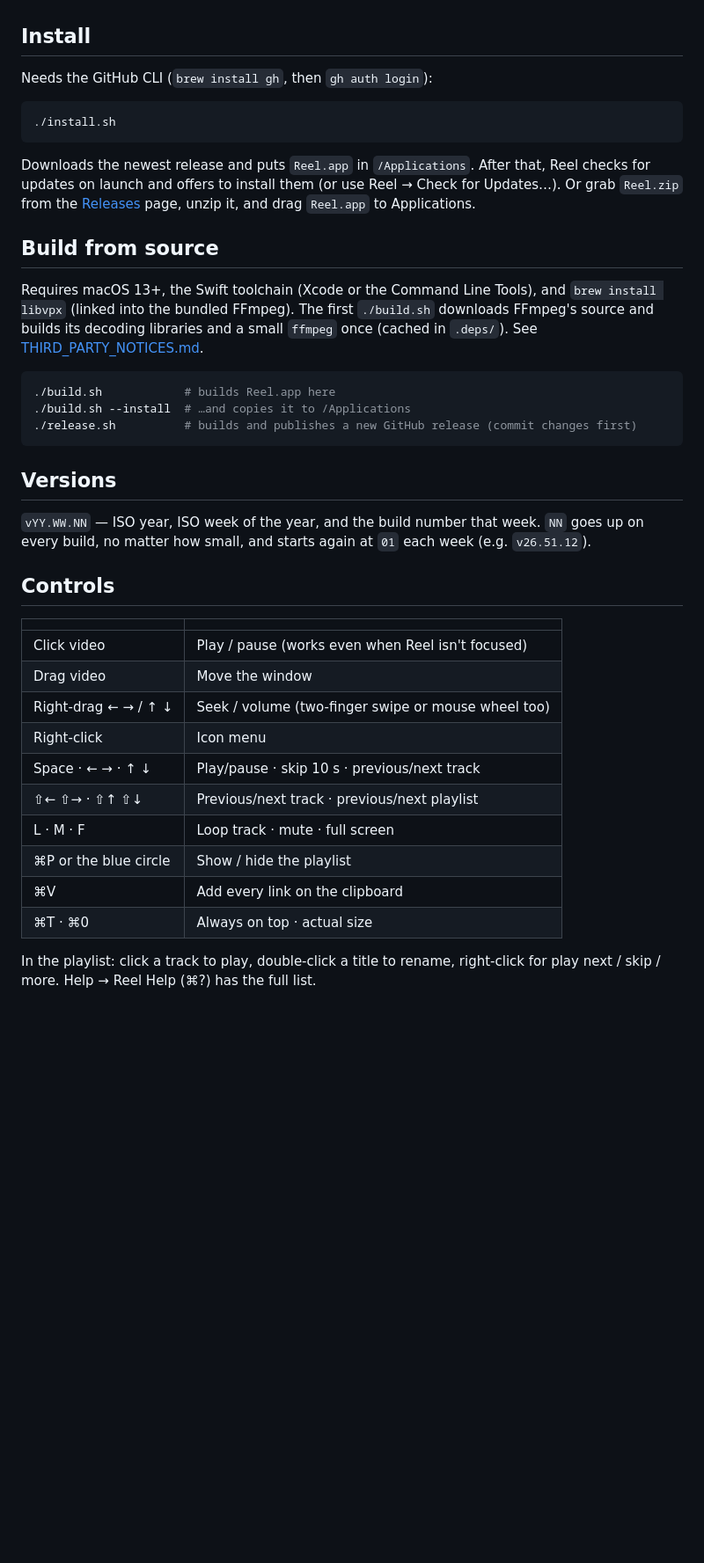
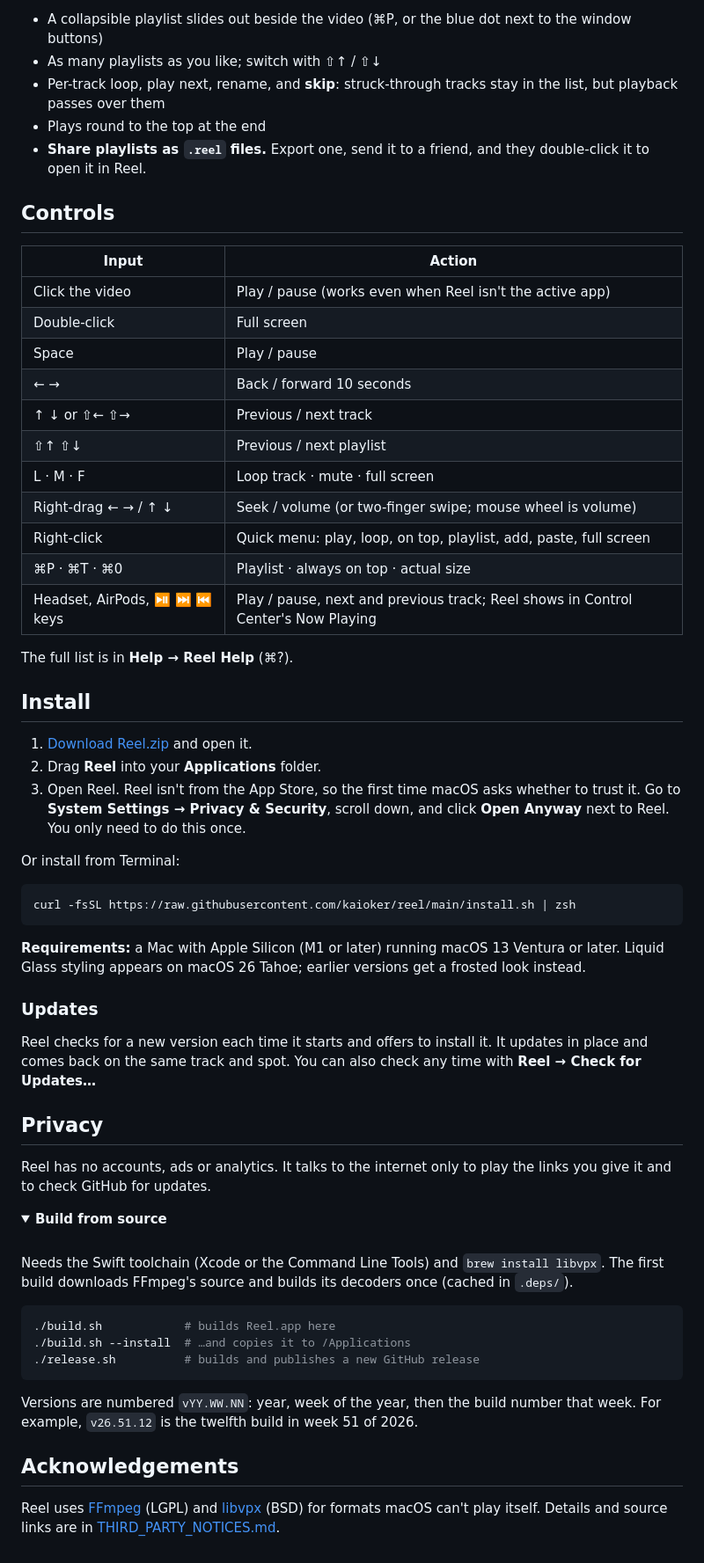
Before and after one commit to kaioker/reel, a Markdown page: README.md, the part around one of its changes. Shown at 88% size. Rendered like a GitHub page; folded sections open; blank space fills up the shorter version.

````diff
--- a/README.md
+++ b/README.md
@@ -11,47 +54,74 @@ A tiny, QuickTime-style video player for macOS that stays on top — with playli
+- A collapsible playlist slides out beside the video (⌘P, or the blue dot next to the window buttons)
+- As many playlists as you like; switch with ⇧↑ / ⇧↓
+- Per-track loop, play next, rename, and **skip**: struck-through tracks stay in the list, but playback passes over them
+- Plays round to the top at the end
+- **Share playlists as `.reel` files.** Export one, send it to a friend, and they double-click it to open it in Reel.
+
+## Controls
+
+| Input | Action |
+|---|---|
+| Click the video | Play / pause (works even when Reel isn't the active app) |
+| Double-click | Full screen |
+| Space | Play / pause |
+| ← → | Back / forward 10 seconds |
+| ↑ ↓ or ⇧← ⇧→ | Previous / next track |
+| ⇧↑ ⇧↓ | Previous / next playlist |
+| L · M · F | Loop track · mute · full screen |
+| Right-drag ← → / ↑ ↓ | Seek / volume (or two-finger swipe; mouse wheel is volume) |
+| Right-click | Quick menu: play, loop, on top, playlist, add, paste, full screen |
+| ⌘P · ⌘T · ⌘0 | Playlist · always on top · actual size |
+| Headset, AirPods, ⏯ ⏭ ⏮ keys | Play / pause, next and previous track; Reel shows in Control Center's Now Playing |
+
+The full list is in **Help → Reel Help** (⌘?).
 
 ## Install
 
-Needs the GitHub CLI (`brew install gh`, then `gh auth login`):
+1. [Download Reel.zip](https://github.com/kaioker/reel/releases/latest/download/Reel.zip) and open it.
+2. Drag **Reel** into your **Applications** folder.
+3. Open Reel. Reel isn't from the App Store, so the first time macOS asks whether to trust it.
+   Go to **System Settings → Privacy & Security**, scroll down, and click **Open Anyway** next to Reel.
+   You only need to do this once.
+
+Or install from Terminal:
 
 ```sh
-./install.sh
+curl -fsSL https://raw.githubusercontent.com/kaioker/reel/main/install.sh | zsh
 ```
 
-Downloads the newest release and puts `Reel.app` in `/Applications`. After that, Reel checks for updates on
-launch and offers to install them (or use Reel → Check for Updates…).
-Or grab `Reel.zip` from the [Releases](../../releases) page, unzip it, and drag `Reel.app` to Applications.
+**Requirements:** a Mac with Apple Silicon (M1 or later) running macOS 13 Ventura or later.
+Liquid Glass styling appears on macOS 26 Tahoe; earlier versions get a frosted look instead.
 
-## Build from source
+### Updates
 
-Requires macOS 13+, the Swift toolchain (Xcode or the Command Line Tools), and `brew install libvpx`
-(linked into the bundled FFmpeg). The first `./build.sh` downloads FFmpeg's source and builds its decoding libraries and a small
-`ffmpeg` once (cached in `.deps/`). See [THIRD_PARTY_NOTICES.md](THIRD_PARTY_NOTICES.md).
+Reel checks for a new version each time it starts and offers to install it. It updates in place and comes
+back on the same track and spot. You can also check any time with **Reel → Check for Updates…**
+
+## Privacy
+
+Reel has no accounts, ads or analytics. It talks to the internet only to play the links you give it and to check
+GitHub for updates.
+
+<details>
+<summary><b>Build from source</b></summary>
+
+<br>
+
+Needs the Swift toolchain (Xcode or the Command Line Tools) and `brew install libvpx`.
+The first build downloads FFmpeg's source and builds its decoders once (cached in `.deps/`).
 
 ```sh
 ./build.sh            # builds Reel.app here
 ./build.sh --install  # …and copies it to /Applications
-./release.sh          # builds and publishes a new GitHub release (commit changes first)
+./release.sh          # builds and publishes a new GitHub release
 ```
 
-## Versions
+Versions are numbered `vYY.WW.NN`: year, week of the year, then the build number that week. For example,
+`v26.51.12` is the twelfth build in week 51 of 2026.
 
-`vYY.WW.NN` — ISO year, ISO week of the year, and the build number that week.
-`NN` goes up on every build, no matter how small, and starts again at `01` each week (e.g. `v26.51.12`).
+</details>
 
-## Controls
+## Acknowledgements
 
-| | |
-|---|---|
-| Click video | Play / pause (works even when Reel isn't focused) |
-| Drag video | Move the window |
-| Right-drag ← → / ↑ ↓ | Seek / volume (two-finger swipe or mouse wheel too) |
-| Right-click | Icon menu |
-| Space · ← → · ↑ ↓ | Play/pause · skip 10 s · previous/next track |
-| ⇧← ⇧→ · ⇧↑ ⇧↓ | Previous/next track · previous/next playlist |
-| L · M · F | Loop track · mute · full screen |
-| ⌘P or the blue circle | Show / hide the playlist |
-| ⌘V | Add every link on the clipboard |
-| ⌘T · ⌘0 | Always on top · actual size |
-
-In the playlist: click a track to play, double-click a title to rename, right-click for play next / skip / more.
-Help → Reel Help (⌘?) has the full list.
+Reel uses [FFmpeg](https://ffmpeg.org) (LGPL) and [libvpx](https://chromium.googlesource.com/webm/libvpx) (BSD)
+for formats macOS can't play itself. Details and source links are in [THIRD_PARTY_NOTICES.md](THIRD_PARTY_NOTICES.md).
````
Also changed, not shown: other parts of README.md (+50 -7 lines), docs/icon-256.png (added), docs/screenshot-player.png (added), 3 other files.
